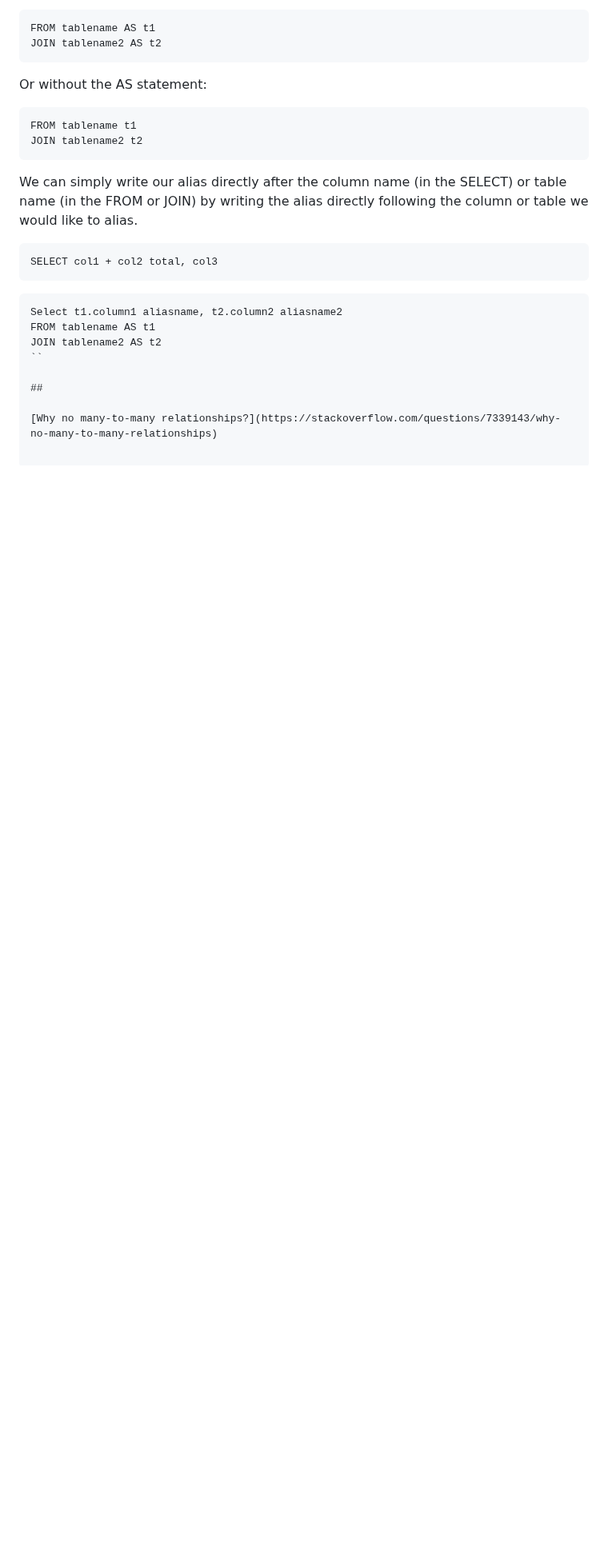
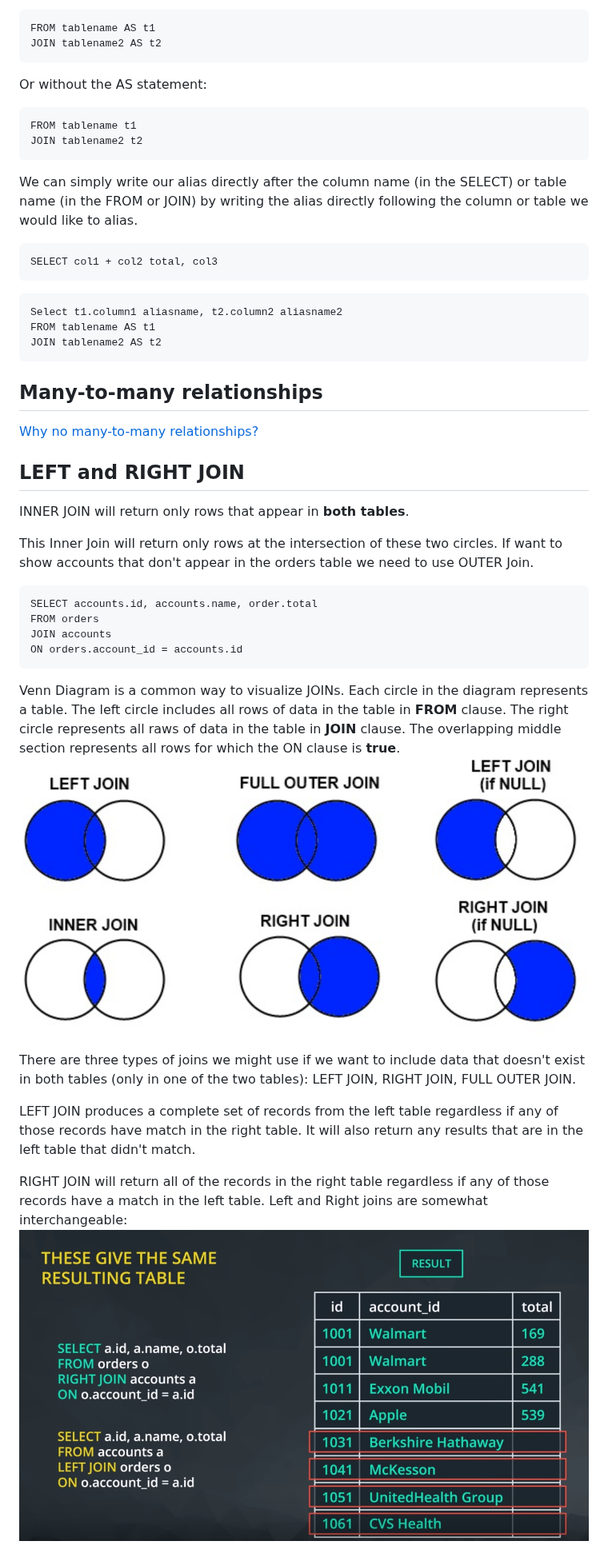
Before and after one commit to irsol/udacity-bertelsmann-data-science-challenge-scholarship-2018, a Markdown page: sql_joins_lesson_29/sql_joins_lesson_29.md, the part around the change. Shown at 80% size. Drawn GitHub-style; pictures changed too: sql_joins_lesson_29/interchangeable_result.png (added), sql_joins_lesson_29/venn_diagram.png (added); blank space fills up the shorter version.

Commit message:
Add png file and left, right join notes

````diff
--- a/sql_joins_lesson_29/sql_joins_lesson_29.md
+++ b/sql_joins_lesson_29/sql_joins_lesson_29.md
@@ -95,8 +95,32 @@ SELECT col1 + col2 total, col3
 Select t1.column1 aliasname, t2.column2 aliasname2
 FROM tablename AS t1
 JOIN tablename2 AS t2
-``
+```
 
-##
+## Many-to-many relationships
 
 [Why no many-to-many relationships?](https://stackoverflow.com/questions/7339143/why-no-many-to-many-relationships)
+
+## LEFT and RIGHT JOIN
+
+INNER JOIN will return only rows that appear in **both tables**.
+
+This Inner Join will return only rows at the intersection of these two circles.
+If want to show accounts that don't appear in the orders table we need to use OUTER Join.
+```
+SELECT accounts.id, accounts.name, order.total
+FROM orders
+JOIN accounts
+ON orders.account_id = accounts.id
+```
+
+Venn Diagram is a common way to visualize JOINs. Each circle in the diagram represents a table. The left circle includes all rows of data in the table in  **FROM** clause. The right circle represents all raws of data in the table in **JOIN** clause. The overlapping middle section represents all rows for which the ON clause is **true**.
+![Venn Diagram](venn_diagram.png)
+
+There are three types of joins we might use if we want to include data that doesn't exist in both tables (only in one of the two tables): LEFT JOIN, RIGHT JOIN, FULL OUTER JOIN.
+
+LEFT JOIN produces a complete set of records from the left table regardless if any of those records have match in the right table. It will also return any results that are in the left table that didn't match.
+
+RIGHT JOIN will return all of the records in the right table regardless if any of those records have a match in the left table.
+Left and Right joins are somewhat interchangeable:
+![left and right](interchangeable_result.png)
````
